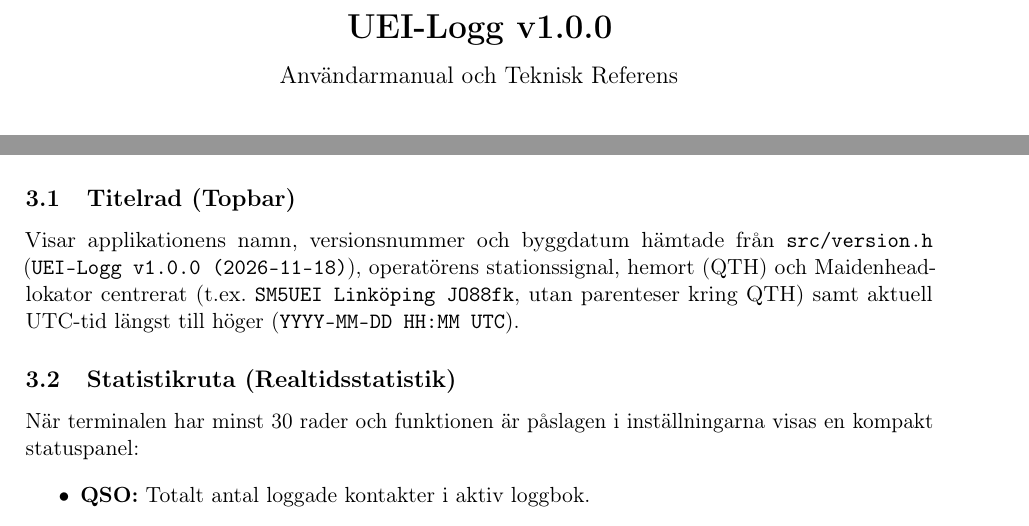
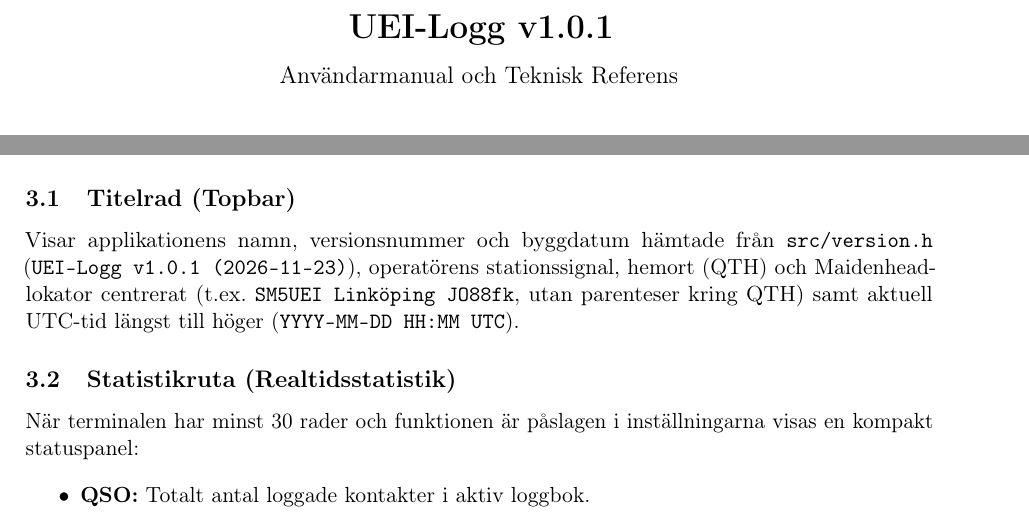
Before and after one commit to sikvall/UEI-Logg, a LaTeX paper (manual/manual.tex): two parts of pages 1 and 5 of 17, joined at a grey line, cut so that both start at the same text. Compiled offline with pdfLaTeX.

Commit message:
Lade till Unix mansidor i projektet. Byggde ny CHANGELOG Uppdaterat configure Uppdaterat versionen.

```diff
--- a/manual/manual.tex
+++ b/manual/manual.tex
@@ -27,7 +27,7 @@
 
 \title{
     \vspace{-1cm}
-    \LARGE\textbf{UEI-Logg v1.0.0}\\[0.3cm]
+    \LARGE\textbf{UEI-Logg v1.0.1}\\[0.3cm]
     \large Användarmanual och Teknisk Referens
 }
 \author{Täpp Amders Sikvall\\ SM5UEI}
@@ -166,7 +166,7 @@ Kör programmet direkt från terminalen (konfiguration, databas och \texttt{dxcc
 Huvudskärmen i UEI-Logg är indelad i fem tydliga komponenter uppifrån och ned:
 
 \subsection{Titelrad (Topbar)}
-Visar applikationens namn, versionsnummer och byggdatum hämtade från \texttt{src/version.h} (\texttt{UEI-Logg v1.0.0 (2026-11-18)}), operatörens stationssignal, hemort (QTH) och Maidenhead-lokator centrerat (t.ex.\ \texttt{SM5UEI Linköping JO88fk}, utan parenteser kring QTH) samt aktuell UTC-tid längst till höger (\texttt{YYYY-MM-DD HH:MM UTC}).
+Visar applikationens namn, versionsnummer och byggdatum hämtade från \texttt{src/version.h} (\texttt{UEI-Logg v1.0.1 (2026-11-23)}), operatörens stationssignal, hemort (QTH) och Maidenhead-lokator centrerat (t.ex.\ \texttt{SM5UEI Linköping JO88fk}, utan parenteser kring QTH) samt aktuell UTC-tid längst till höger (\texttt{YYYY-MM-DD HH:MM UTC}).
 
 \subsection{Statistikruta (Realtidsstatistik)}
 När terminalen har minst 30 rader och funktionen är påslagen i inställningarna visas en kompakt statuspanel:
```
Also changed, not shown: CHANGELOG.md (added), Makefile, README.md, 4 other files.
